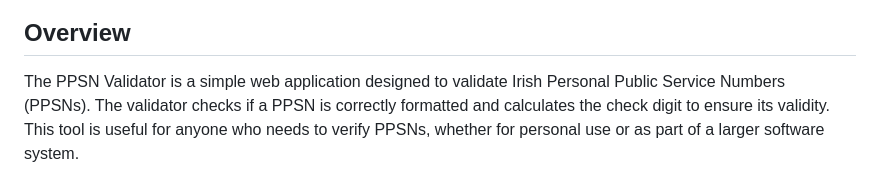
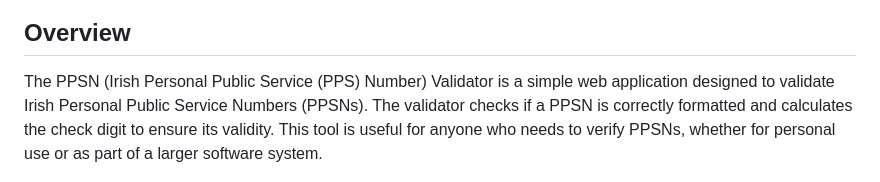
Before and after one commit to codeitamarjr/IE-PPSN-Validator, a Markdown page: readme.md, the part around the change. Drawn GitHub-style.

```diff
--- a/readme.md
+++ b/readme.md
@@ -5,7 +5,7 @@
 
 ## Overview
 
-The PPSN Validator is a simple web application designed to validate Irish Personal Public Service Numbers (PPSNs). The validator checks if a PPSN is correctly formatted and calculates the check digit to ensure its validity. This tool is useful for anyone who needs to verify PPSNs, whether for personal use or as part of a larger software system.
+The PPSN (Irish Personal Public Service (PPS) Number) Validator is a simple web application designed to validate Irish Personal Public Service Numbers (PPSNs). The validator checks if a PPSN is correctly formatted and calculates the check digit to ensure its validity. This tool is useful for anyone who needs to verify PPSNs, whether for personal use or as part of a larger software system.
 
 ![PPSN Validator Screenshot](https://github.com/codeitamarjr/IE-PPSN-Validator/blob/main/assets/PPSN-Validator-Validate-Irish-Personal-Public-Service-Numbers.png?raw=true)
 
```
